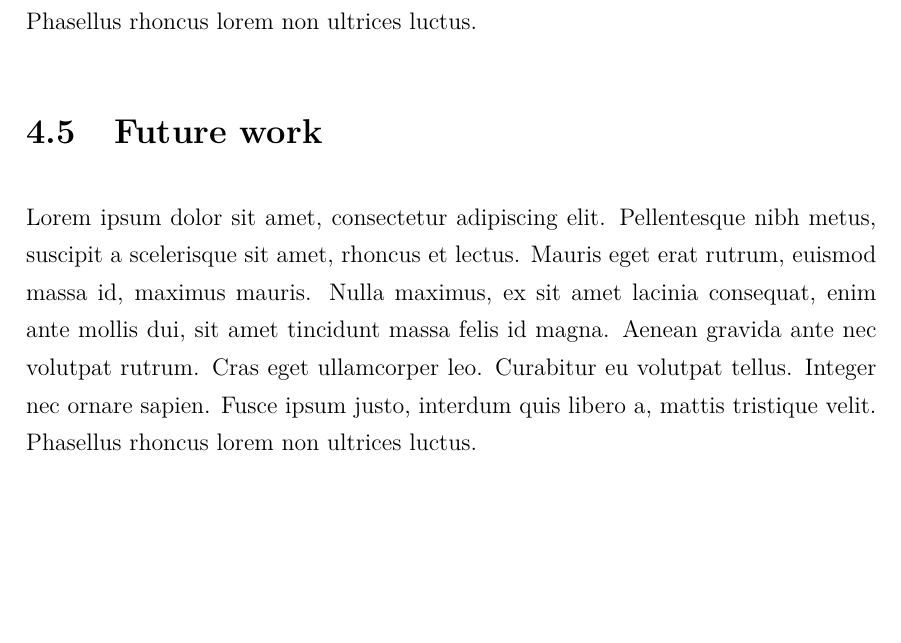
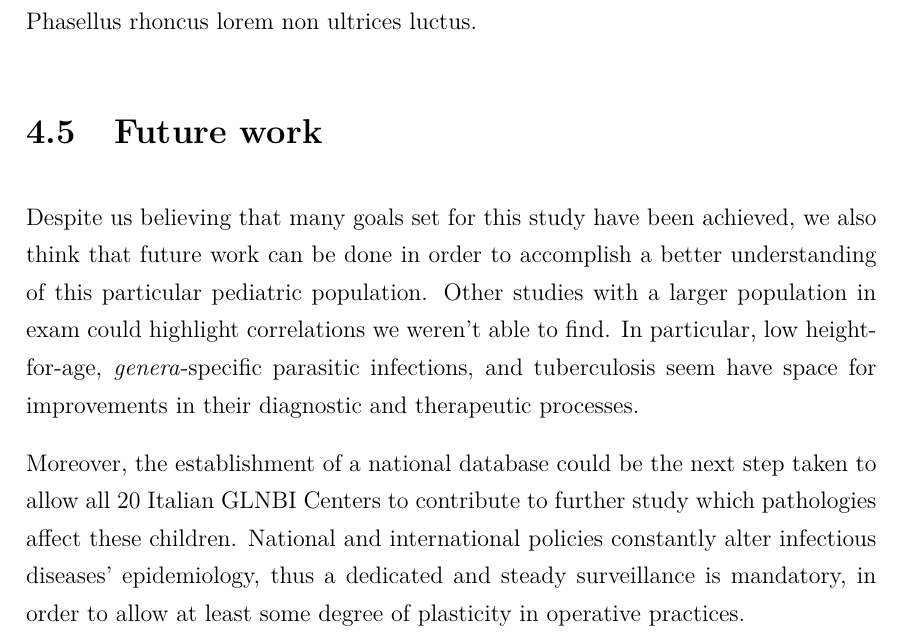
Before and after one commit to MangaUchiha/Tesi, a LaTeX thesis (main.tex, which reads chapters/Discussion.tex): part of page 58 of 81, cut so that both start at the same text, the shorter picture padded with empty space. Compiled offline with pdfLaTeX.

Commit message:
4.5 scritto

```diff
--- a/chapters/Discussion.tex
+++ b/chapters/Discussion.tex
@@ -48,8 +48,6 @@ Lorem ipsum dolor sit amet, consectetur adipiscing elit. Pellentesque nibh metus
 %COSA SI DOVREBBE FARE QUINDI
 
 \section{Future work}\label{sec:futurework}
-Lorem ipsum dolor sit amet, consectetur adipiscing elit. Pellentesque nibh metus, suscipit a scelerisque sit amet, rhoncus et lectus. Mauris eget erat rutrum, euismod massa id, maximus mauris. Nulla maximus, ex sit amet lacinia consequat, enim ante mollis dui, sit amet tincidunt massa felis id magna. Aenean gravida ante nec volutpat rutrum. Cras eget ullamcorper leo. Curabitur eu volutpat tellus. Integer nec ornare sapien. Fusce ipsum justo, interdum quis libero a, mattis tristique velit. Phasellus rhoncus lorem non ultrices luctus.
+Despite us believing that many goals set for this study have been achieved, we also think that future work can be done in order to accomplish a better understanding of this particular pediatric population. Other studies with a larger population in exam could highlight correlations we weren't able to find. In particular, low height-for-age, \textit{genera}-specific parasitic infections, and tuberculosis seem have space for improvements in their diagnostic and therapeutic processes.
 
-%QUI INSERISCI COSA SI POTREBBE ANCORA FARE
-%O MAGARI UN DATABASE NAZIONALE CON I RISULTATI DELLE ANALISI per studi epidemiologici approfonditi o ingradire la
-%popolazione per più correlazioni che a noi sono sfuggite a causa dei pochi dati.
+Moreover, the establishment of a national database could be the next step taken to allow all 20 Italian GLNBI Centers to contribute to further study which pathologies affect these children. National and international policies constantly alter infectious diseases' epidemiology, thus a dedicated and steady surveillance is mandatory, in order to allow at least some degree of plasticity in operative practices.
```
Also changed, not shown: main.pdf, 2 other files.
